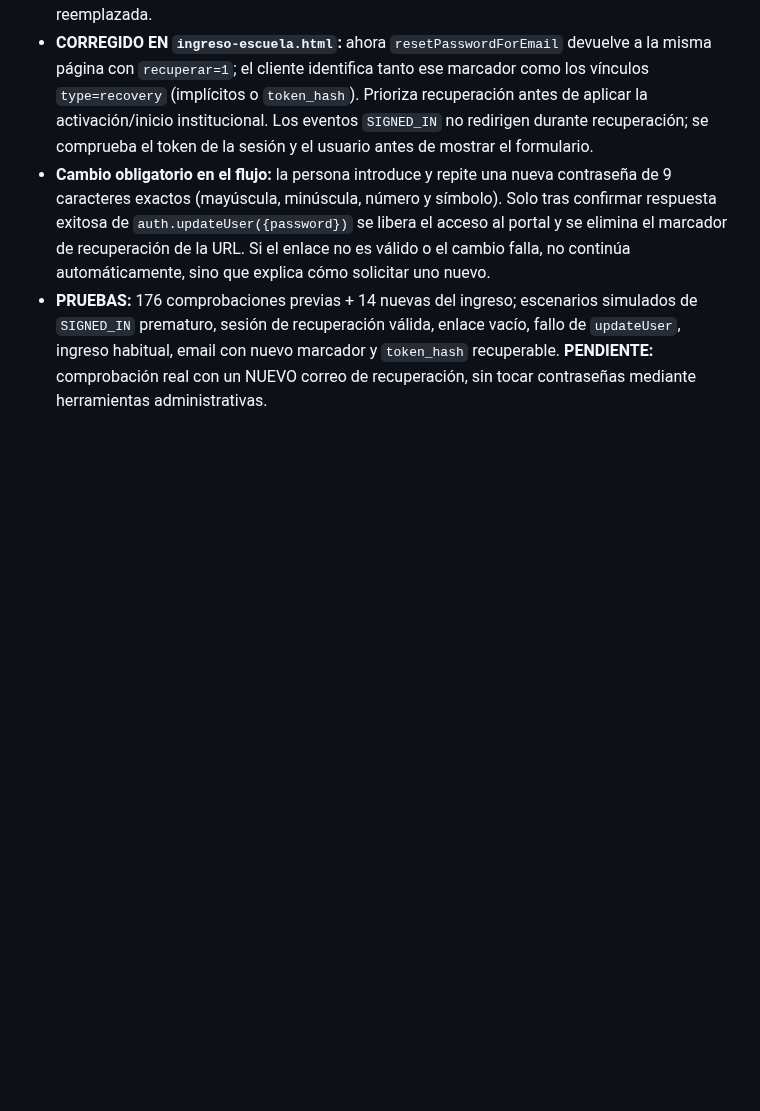
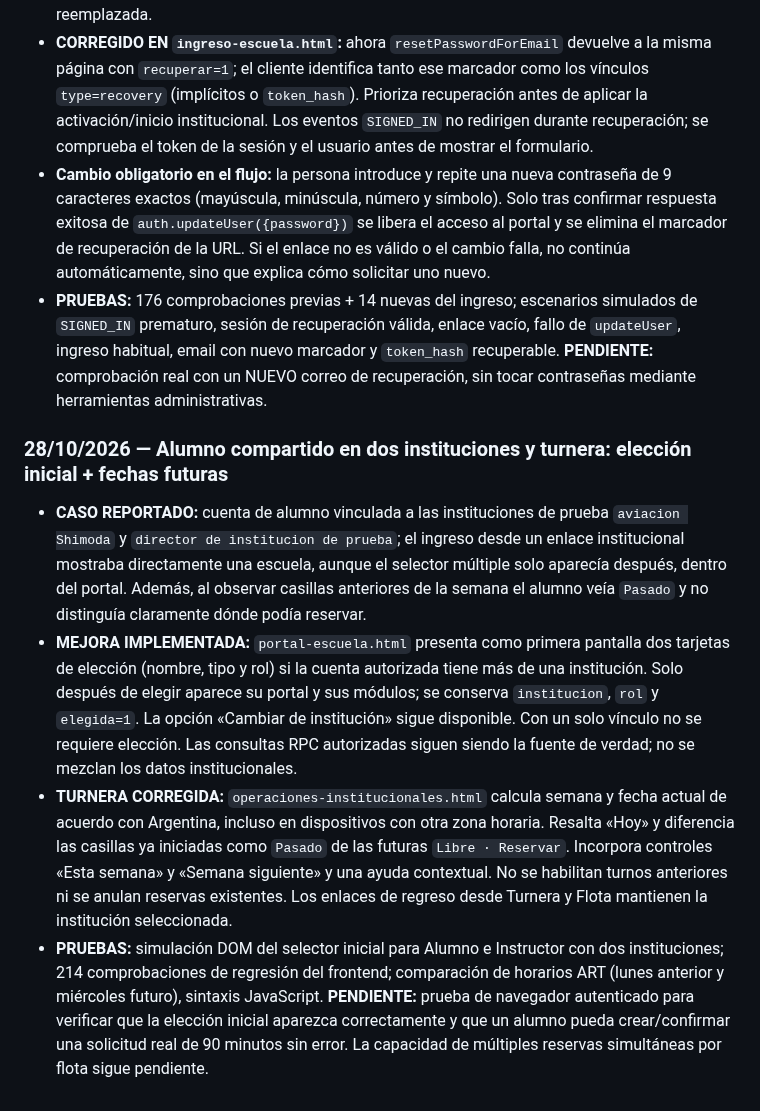
Before and after one commit to gusfab71-cmd/gentedevuelo, a Markdown page: utilidades/gestion-aeronautica/CAJA-DE-IDEAS.md, the part around the change. Drawn GitHub-style; blank space fills up the shorter version.

Commit message:
AeroSuite Caja de Ideas: primera elección del alumno y turnera con horas futuras ART

```diff
--- a/utilidades/gestion-aeronautica/CAJA-DE-IDEAS.md
+++ b/utilidades/gestion-aeronautica/CAJA-DE-IDEAS.md
@@ -401,3 +401,10 @@ Se estableció la prueba de extremo a extremo: el Superadministrador crea una in
 - **CORREGIDO EN `ingreso-escuela.html`:** ahora `resetPasswordForEmail` devuelve a la misma página con `recuperar=1`; el cliente identifica tanto ese marcador como los vínculos `type=recovery` (implícitos o `token_hash`). Prioriza recuperación antes de aplicar la activación/inicio institucional. Los eventos `SIGNED_IN` no redirigen durante recuperación; se comprueba el token de la sesión y el usuario antes de mostrar el formulario.
 - **Cambio obligatorio en el flujo:** la persona introduce y repite una nueva contraseña de 9 caracteres exactos (mayúscula, minúscula, número y símbolo). Solo tras confirmar respuesta exitosa de `auth.updateUser({password})` se libera el acceso al portal y se elimina el marcador de recuperación de la URL. Si el enlace no es válido o el cambio falla, no continúa automáticamente, sino que explica cómo solicitar uno nuevo.
 - **PRUEBAS:** 176 comprobaciones previas + 14 nuevas del ingreso; escenarios simulados de `SIGNED_IN` prematuro, sesión de recuperación válida, enlace vacío, fallo de `updateUser`, ingreso habitual, email con nuevo marcador y `token_hash` recuperable. **PENDIENTE:** comprobación real con un NUEVO correo de recuperación, sin tocar contraseñas mediante herramientas administrativas.
+
+
+### 28/10/2026 — Alumno compartido en dos instituciones y turnera: elección inicial + fechas futuras
+- **CASO REPORTADO:** cuenta de alumno vinculada a las instituciones de prueba `aviacion Shimoda` y `director de institucion de prueba`; el ingreso desde un enlace institucional mostraba directamente una escuela, aunque el selector múltiple solo aparecía después, dentro del portal. Además, al observar casillas anteriores de la semana el alumno veía `Pasado` y no distinguía claramente dónde podía reservar.
+- **MEJORA IMPLEMENTADA:** `portal-escuela.html` presenta como primera pantalla dos tarjetas de elección (nombre, tipo y rol) si la cuenta autorizada tiene más de una institución. Solo después de elegir aparece su portal y sus módulos; se conserva `institucion`, `rol` y `elegida=1`. La opción «Cambiar de institución» sigue disponible. Con un solo vínculo no se requiere elección. Las consultas RPC autorizadas siguen siendo la fuente de verdad; no se mezclan los datos institucionales.
+- **TURNERA CORREGIDA:** `operaciones-institucionales.html` calcula semana y fecha actual de acuerdo con Argentina, incluso en dispositivos con otra zona horaria. Resalta «Hoy» y diferencia las casillas ya iniciadas como `Pasado` de las futuras `Libre · Reservar`. Incorpora controles «Esta semana» y «Semana siguiente» y una ayuda contextual. No se habilitan turnos anteriores ni se anulan reservas existentes. Los enlaces de regreso desde Turnera y Flota mantienen la institución seleccionada.
+- **PRUEBAS:** simulación DOM del selector inicial para Alumno e Instructor con dos instituciones; 214 comprobaciones de regresión del frontend; comparación de horarios ART (lunes anterior y miércoles futuro), sintaxis JavaScript. **PENDIENTE:** prueba de navegador autenticado para verificar que la elección inicial aparezca correctamente y que un alumno pueda crear/confirmar una solicitud real de 90 minutos sin error. La capacidad de múltiples reservas simultáneas por flota sigue pendiente.
```
